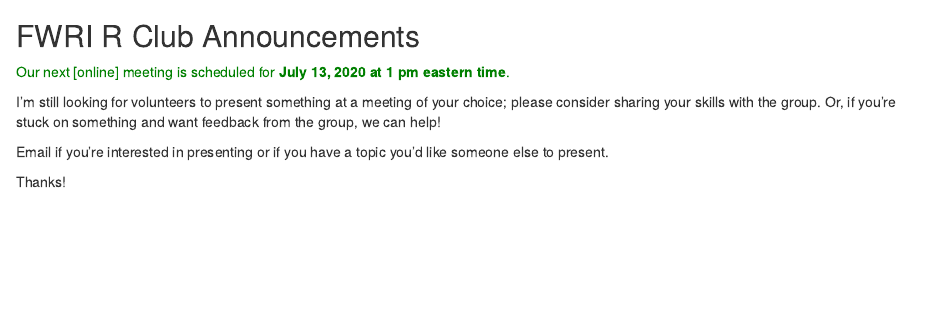
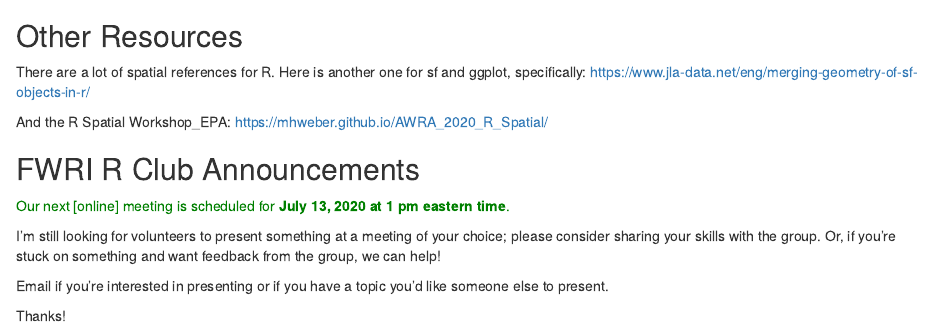
Before and after one commit to meagschrandtphd/FWRI_R_Club, an R Markdown document (Scripts_Mtg_Docs/2021-06-08_FWRI_RClub_ggplot_mapping/2021-06-08_FWRI_RClub_ggplot_mapping.Rmd): the page in a window 1100 px wide, from 8200 px down. Rendered offline with R 4.5, knitr and Pandoc, with nearby package versions; some code elsewhere in the file could not run offline.

Commit message:
Edit to June 2021 Rmd

````diff
--- a/Scripts_Mtg_Docs/2021-06-08_FWRI_RClub_ggplot_mapping/2021-06-08_FWRI_RClub_ggplot_mapping.Rmd
+++ b/Scripts_Mtg_Docs/2021-06-08_FWRI_RClub_ggplot_mapping/2021-06-08_FWRI_RClub_ggplot_mapping.Rmd
@@ -267,6 +267,13 @@ WIMap <- ggplot() +
 WIMap
 ```
 
+## Other Resources
+
+There are a lot of spatial references for R. Here is another one for sf and ggplot, specifically:
+<https://www.jla-data.net/eng/merging-geometry-of-sf-objects-in-r/>
+
+And the R Spatial Workshop_EPA: <https://mhweber.github.io/AWRA_2020_R_Spatial/>
+
 ## FWRI R Club Announcements
 
 <span style="color:green">Our next [online] meeting is scheduled for **July 13, 2020 at 1 pm eastern time**.</span>
````
Also changed, not shown: Scripts_Mtg_Docs/2021-06-08_FWRI_RClub_ggplot_mapping/2021-06-08_FWRI_RClub_ggplot_mapping.html.
